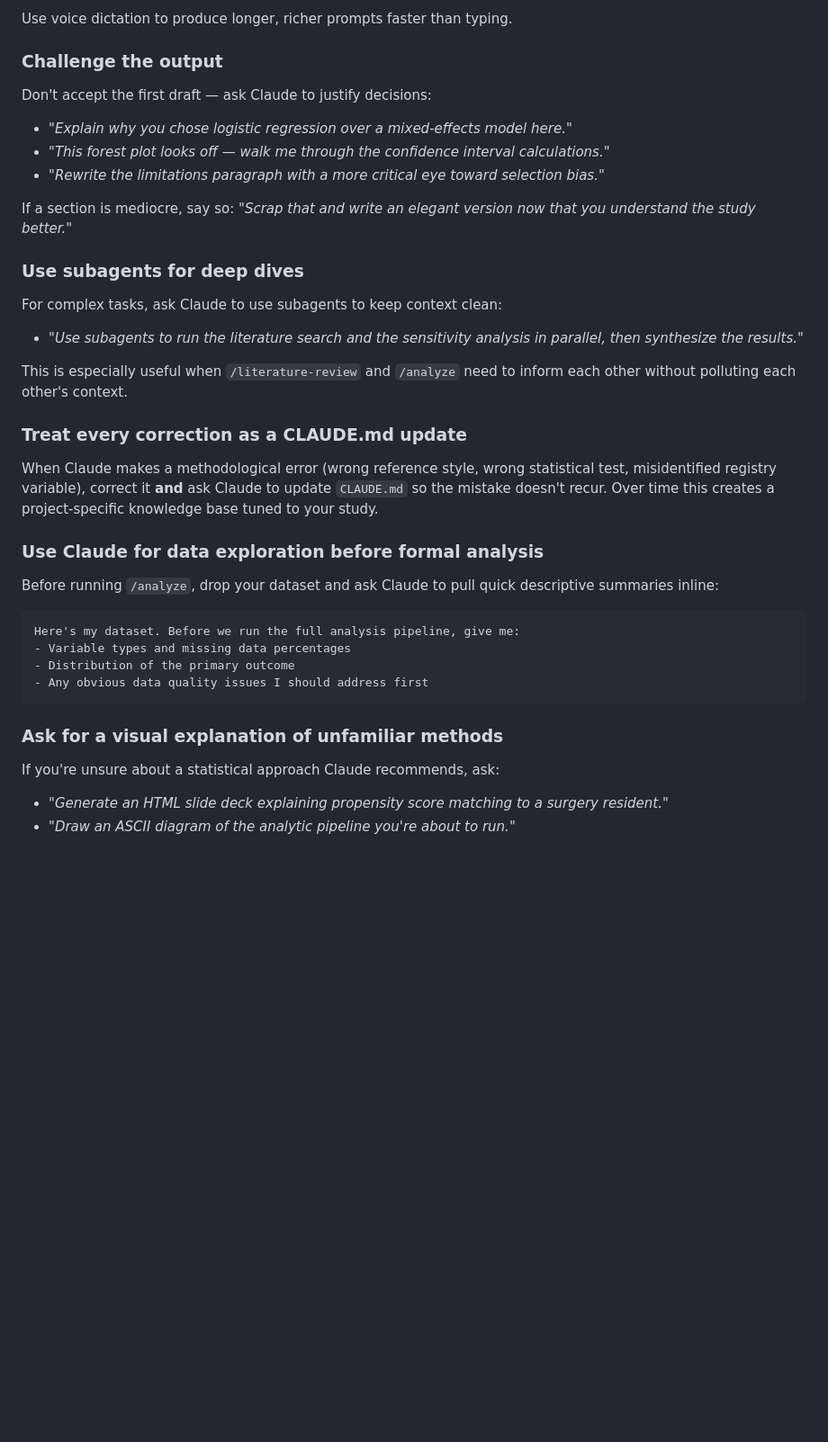
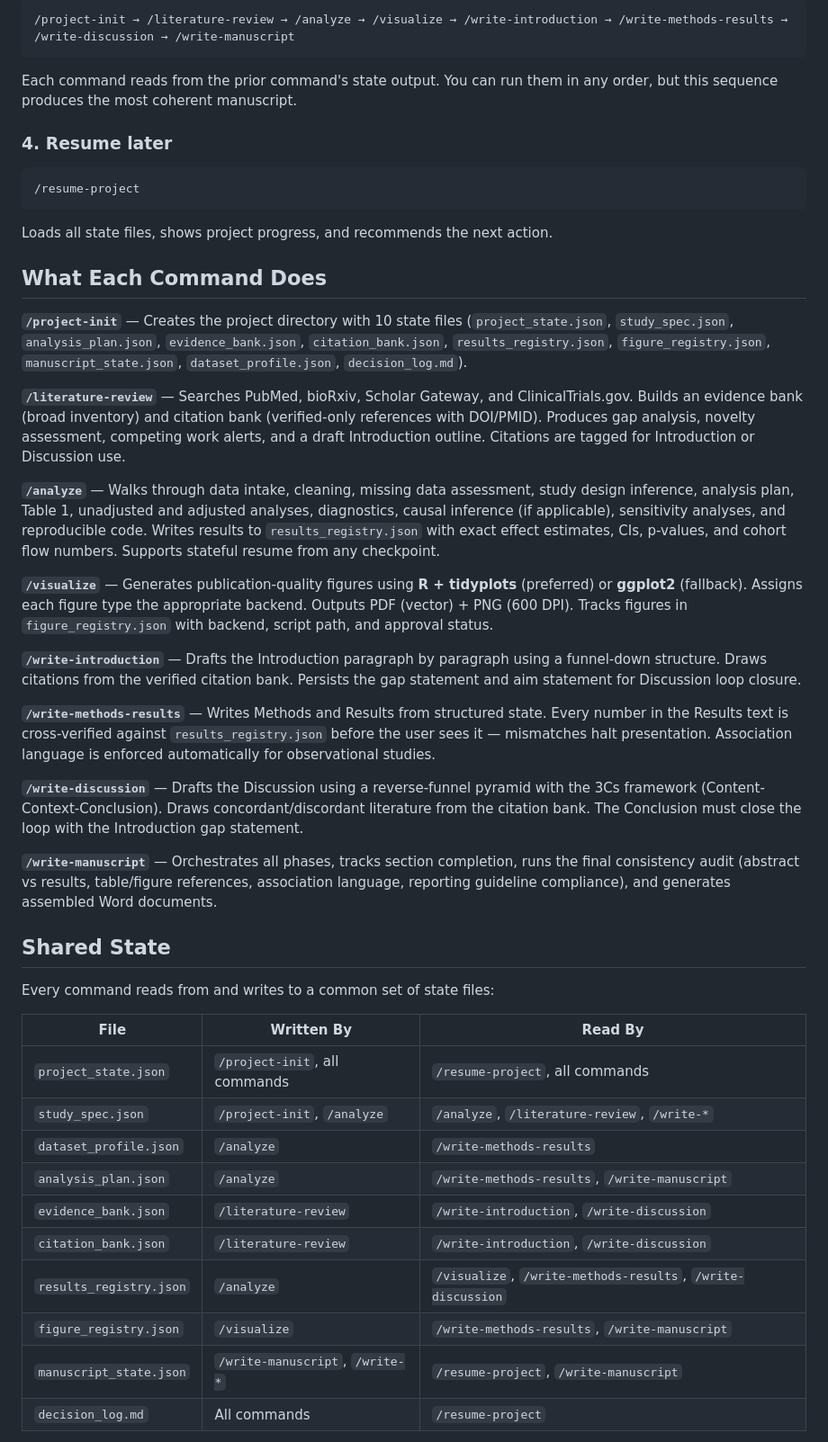
Before and after one commit to bilalmirza96/clinical-research-assistant, a Markdown page: README.md, the part around one of its changes. Shown at 90% size. Drawn GitHub-style; blank space fills up the shorter version.

````diff
--- a/README.md
+++ b/README.md
@@ -81,32 +47,48 @@ The more context you give, the less back-and-forth you need. A strong prompt inc
-Use voice dictation to produce longer, richer prompts faster than typing.
-
-### Challenge the output
-Don't accept the first draft — ask Claude to justify decisions:
-- *"Explain why you chose logistic regression over a mixed-effects model here."*
-- *"This forest plot looks off — walk me through the confidence interval calculations."*
-- *"Rewrite the limitations paragraph with a more critical eye toward selection bias."*
-
-If a section is mediocre, say so: *"Scrap that and write an elegant version now that you understand the study better."*
-
-### Use subagents for deep dives
-For complex tasks, ask Claude to use subagents to keep context clean:
-- *"Use subagents to run the literature search and the sensitivity analysis in parallel, then synthesize the results."*
-
-This is especially useful when `/literature-review` and `/analyze` need to inform each other without polluting each other's context.
-
-### Treat every correction as a CLAUDE.md update
-When Claude makes a methodological error (wrong reference style, wrong statistical test, misidentified registry variable), correct it **and** ask Claude to update `CLAUDE.md` so the mistake doesn't recur. Over time this creates a project-specific knowledge base tuned to your study.
-
-### Use Claude for data exploration before formal analysis
-Before running `/analyze`, drop your dataset and ask Claude to pull quick descriptive summaries inline:
-```
-Here's my dataset. Before we run the full analysis pipeline, give me:
-- Variable types and missing data percentages
-- Distribution of the primary outcome
-- Any obvious data quality issues I should address first
+/project-init → /literature-review → /analyze → /visualize → /write-introduction → /write-methods-results → /write-discussion → /write-manuscript
 ```
 
-### Ask for a visual explanation of unfamiliar methods
-If you're unsure about a statistical approach Claude recommends, ask:
-- *"Generate an HTML slide deck explaining propensity score matching to a surgery resident."*
-- *"Draw an ASCII diagram of the analytic pipeline you're about to run."*
+Each command reads from the prior command's state output. You can run them in any order, but this sequence produces the most coherent manuscript.
+
+### 4. Resume later
+
+```
+/resume-project
+```
+
+Loads all state files, shows project progress, and recommends the next action.
+
+## What Each Command Does
+
+**`/project-init`** — Creates the project directory with 10 state files (`project_state.json`, `study_spec.json`, `analysis_plan.json`, `evidence_bank.json`, `citation_bank.json`, `results_registry.json`, `figure_registry.json`, `manuscript_state.json`, `dataset_profile.json`, `decision_log.md`).
+
+**`/literature-review`** — Searches PubMed, bioRxiv, Scholar Gateway, and ClinicalTrials.gov. Builds an evidence bank (broad inventory) and citation bank (verified-only references with DOI/PMID). Produces gap analysis, novelty assessment, competing work alerts, and a draft Introduction outline. Citations are tagged for Introduction or Discussion use.
+
+**`/analyze`** — Walks through data intake, cleaning, missing data assessment, study design inference, analysis plan, Table 1, unadjusted and adjusted analyses, diagnostics, causal inference (if applicable), sensitivity analyses, and reproducible code. Writes results to `results_registry.json` with exact effect estimates, CIs, p-values, and cohort flow numbers. Supports stateful resume from any checkpoint.
+
+**`/visualize`** — Generates publication-quality figures using **R + tidyplots** (preferred) or **ggplot2** (fallback). Assigns each figure type the appropriate backend. Outputs PDF (vector) + PNG (600 DPI). Tracks figures in `figure_registry.json` with backend, script path, and approval status.
+
+**`/write-introduction`** — Drafts the Introduction paragraph by paragraph using a funnel-down structure. Draws citations from the verified citation bank. Persists the gap statement and aim statement for Discussion loop closure.
+
+**`/write-methods-results`** — Writes Methods and Results from structured state. Every number in the Results text is cross-verified against `results_registry.json` before the user sees it — mismatches halt presentation. Association language is enforced automatically for observational studies.
+
+**`/write-discussion`** — Drafts the Discussion using a reverse-funnel pyramid with the 3Cs framework (Content-Context-Conclusion). Draws concordant/discordant literature from the citation bank. The Conclusion must close the loop with the Introduction gap statement.
+
+**`/write-manuscript`** — Orchestrates all phases, tracks section completion, runs the final consistency audit (abstract vs results, table/figure references, association language, reporting guideline compliance), and generates assembled Word documents.
+
+## Shared State
+
+Every command reads from and writes to a common set of state files:
+
+| File | Written By | Read By |
+|---|---|---|
+| `project_state.json` | `/project-init`, all commands | `/resume-project`, all commands |
+| `study_spec.json` | `/project-init`, `/analyze` | `/analyze`, `/literature-review`, `/write-*` |
+| `dataset_profile.json` | `/analyze` | `/write-methods-results` |
+| `analysis_plan.json` | `/analyze` | `/write-methods-results`, `/write-manuscript` |
+| `evidence_bank.json` | `/literature-review` | `/write-introduction`, `/write-discussion` |
+| `citation_bank.json` | `/literature-review` | `/write-introduction`, `/write-discussion` |
+| `results_registry.json` | `/analyze` | `/visualize`, `/write-methods-results`, `/write-discussion` |
+| `figure_registry.json` | `/visualize` | `/write-methods-results`, `/write-manuscript` |
+| `manuscript_state.json` | `/write-manuscript`, `/write-*` | `/resume-project`, `/write-manuscript` |
+| `decision_log.md` | All commands | `/resume-project` |
+
````
Also changed, not shown: other parts of README.md (+93 -100 lines).
